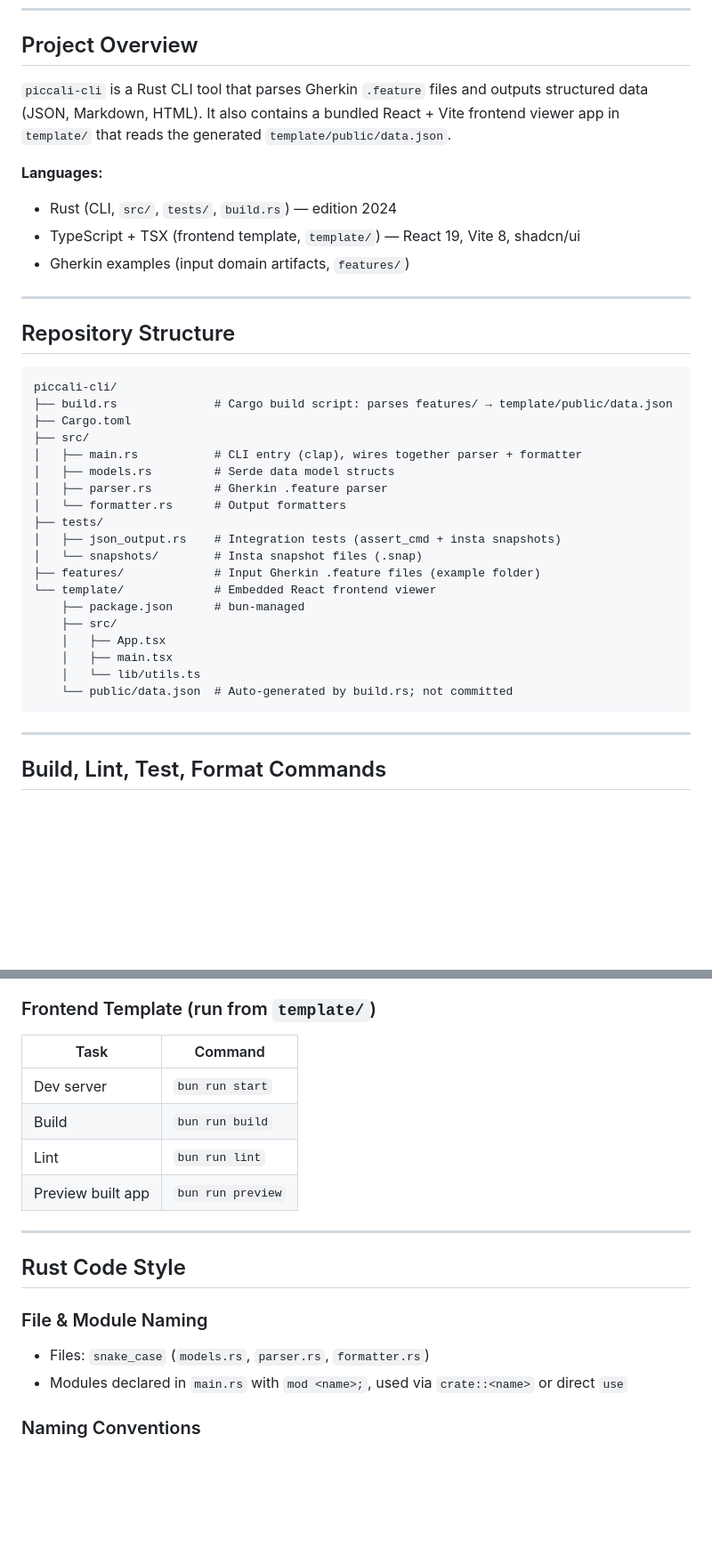
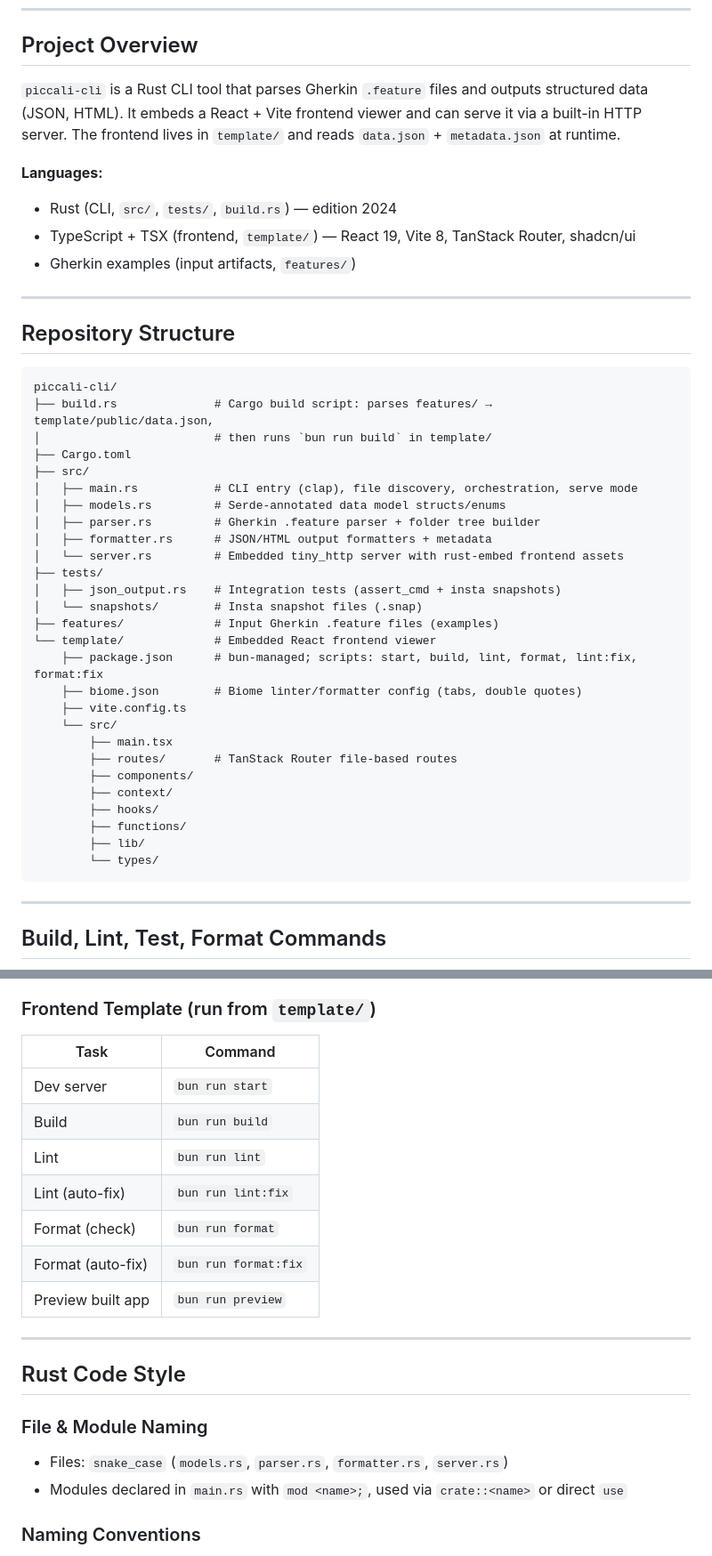
Before and after one commit to Odonno/piccali-cli, a Markdown page: AGENTS.md, 2 parts joined by grey strips. Shown at 89% size. Drawn GitHub-style; blank space fills up the shorter version.

Commit message:
📝 update AGENTS.md

````diff
--- a/AGENTS.md
+++ b/AGENTS.md
@@ -6,13 +6,13 @@ Guidance for agentic coding agents operating in this repository.
 
 ## Project Overview
 
-`piccali-cli` is a Rust CLI tool that parses Gherkin `.feature` files and outputs structured data (JSON, Markdown, HTML). It also contains a bundled React + Vite frontend viewer app in `template/` that reads the generated `template/public/data.json`.
+`piccali-cli` is a Rust CLI tool that parses Gherkin `.feature` files and outputs structured data (JSON, HTML). It embeds a React + Vite frontend viewer and can serve it via a built-in HTTP server. The frontend lives in `template/` and reads `data.json` + `metadata.json` at runtime.
 
 **Languages:**
 
 - Rust (CLI, `src/`, `tests/`, `build.rs`) — edition 2024
-- TypeScript + TSX (frontend template, `template/`) — React 19, Vite 8, shadcn/ui
-- Gherkin examples (input domain artifacts, `features/`)
+- TypeScript + TSX (frontend, `template/`) — React 19, Vite 8, TanStack Router, shadcn/ui
+- Gherkin examples (input artifacts, `features/`)
 
 ---
 
@@ -20,24 +20,32 @@ Guidance for agentic coding agents operating in this repository.
 
 ```
 piccali-cli/
-├── build.rs              # Cargo build script: parses features/ → template/public/data.json
+├── build.rs              # Cargo build script: parses features/ → template/public/data.json,
+│                         # then runs `bun run build` in template/
 ├── Cargo.toml
 ├── src/
-│   ├── main.rs           # CLI entry (clap), wires together parser + formatter
-│   ├── models.rs         # Serde data model structs
-│   ├── parser.rs         # Gherkin .feature parser
-│   └── formatter.rs      # Output formatters
+│   ├── main.rs           # CLI entry (clap), file discovery, orchestration, serve mode
+│   ├── models.rs         # Serde-annotated data model structs/enums
+│   ├── parser.rs         # Gherkin .feature parser + folder tree builder
+│   ├── formatter.rs      # JSON/HTML output formatters + metadata
+│   └── server.rs         # Embedded tiny_http server with rust-embed frontend assets
 ├── tests/
 │   ├── json_output.rs    # Integration tests (assert_cmd + insta snapshots)
 │   └── snapshots/        # Insta snapshot files (.snap)
-├── features/             # Input Gherkin .feature files (example folder)
+├── features/             # Input Gherkin .feature files (examples)
 └── template/             # Embedded React frontend viewer
-    ├── package.json      # bun-managed
-    ├── src/
-    │   ├── App.tsx
-    │   ├── main.tsx
-    │   └── lib/utils.ts
-    └── public/data.json  # Auto-generated by build.rs; not committed
+    ├── package.json      # bun-managed; scripts: start, build, lint, format, lint:fix, format:fix
+    ├── biome.json        # Biome linter/formatter config (tabs, double quotes)
+    ├── vite.config.ts
+    └── src/
+        ├── main.tsx
+        ├── routes/       # TanStack Router file-based routes
+        ├── components/
+        ├── context/
+        ├── hooks/
+        ├── functions/
+        ├── lib/
+        └── types/
 ```
 
 ---
@@ -87,12 +95,15 @@ Snapshots live in `tests/snapshots/` as `<test_file>__<snapshot_name>.snap`. Alw
 
 ### Frontend Template (run from `template/`)
 
-| Task              | Command           |
-| ----------------- | ----------------- |
-| Dev server        | `bun run start`   |
-| Build             | `bun run build`   |
-| Lint              | `bun run lint`    |
-| Preview built app | `bun run preview` |
+| Task              | Command              |
+| ----------------- | -------------------- |
+| Dev server        | `bun run start`      |
+| Build             | `bun run build`      |
+| Lint              | `bun run lint`       |
+| Lint (auto-fix)   | `bun run lint:fix`   |
+| Format (check)    | `bun run format`     |
+| Format (auto-fix) | `bun run format:fix` |
+| Preview built app | `bun run preview`    |
 
 ---
 
@@ -100,7 +111,7 @@ Snapshots live in `tests/snapshots/` as `<test_file>__<snapshot_name>.snap`. Alw
 
 ### File & Module Naming
 
-- Files: `snake_case` (`models.rs`, `parser.rs`, `formatter.rs`)
+- Files: `snake_case` (`models.rs`, `parser.rs`, `formatter.rs`, `server.rs`)
 - Modules declared in `main.rs` with `mod <name>;`, used via `crate::<name>` or direct `use`
 
 ### Naming Conventions
````
Also changed, not shown: other parts of AGENTS.md (+30 -12 lines).
